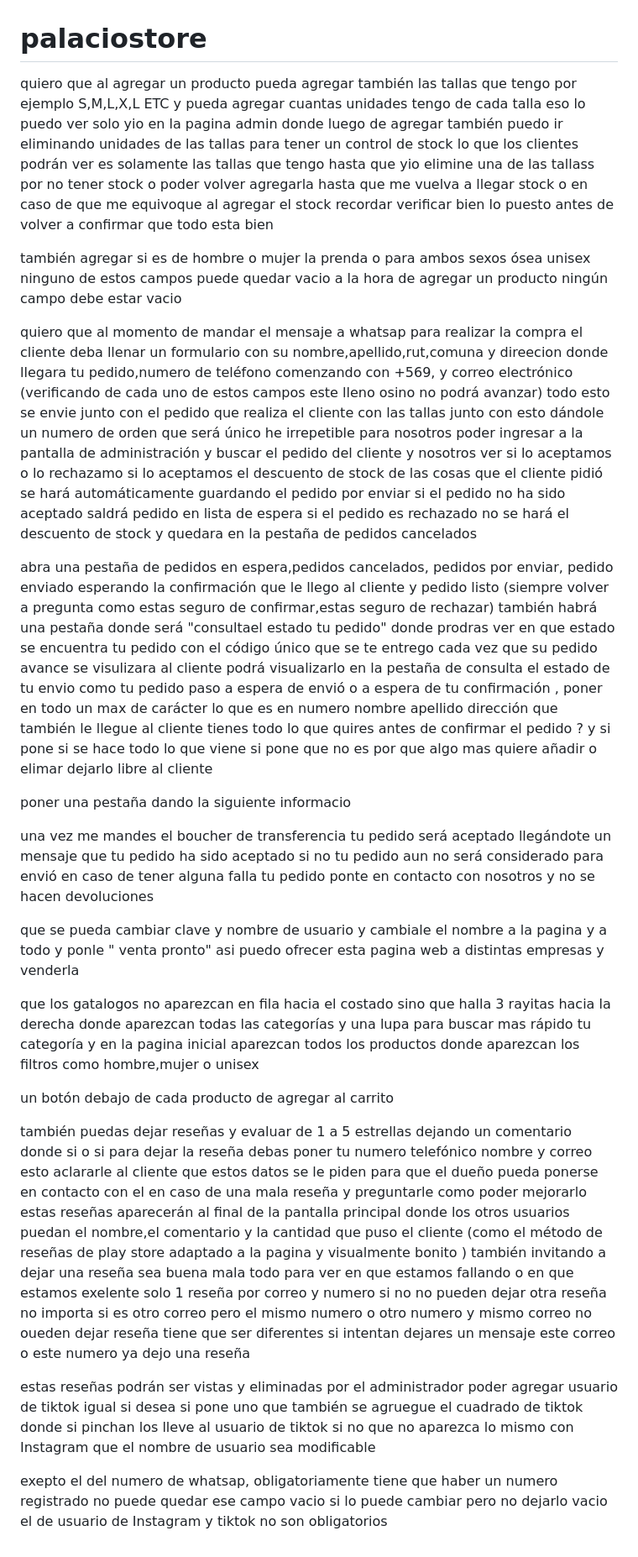
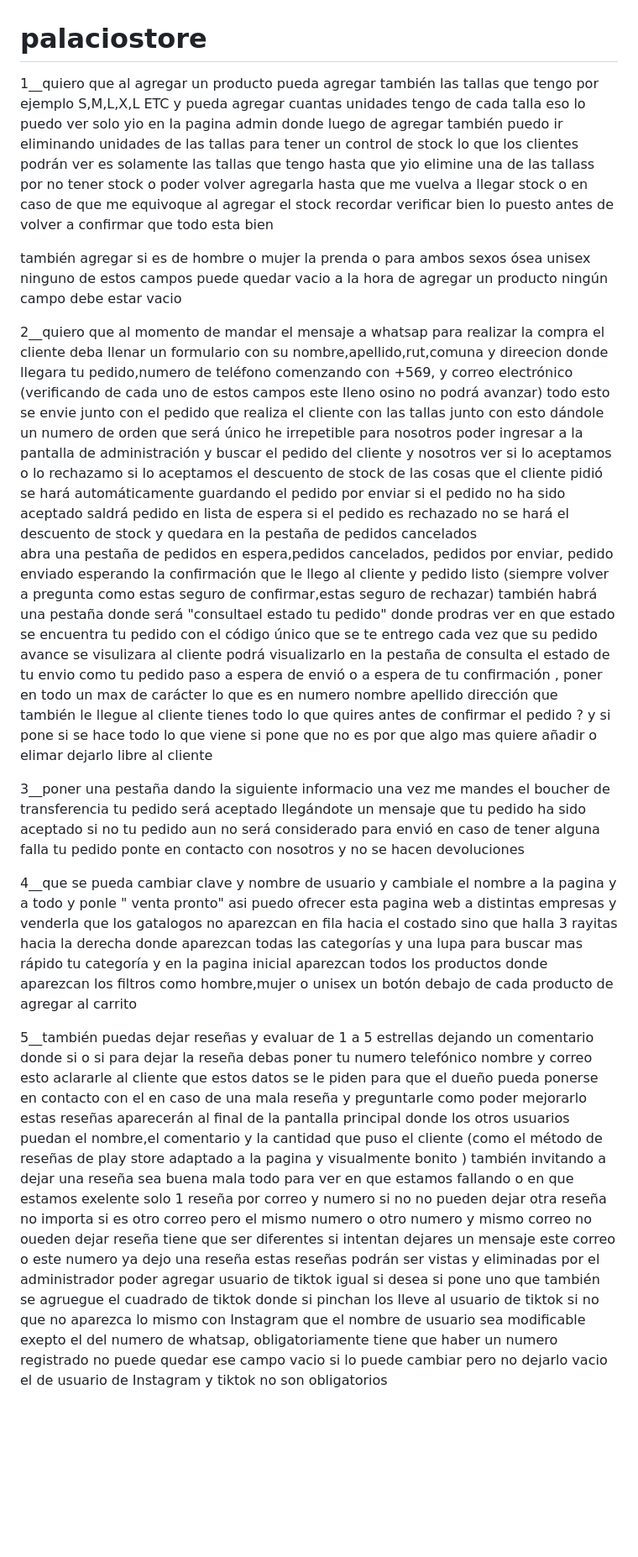
Before and after one commit to ignacio18-crypto/palaciostore, a Markdown page: README.md, the part around the change. Shown at 84% size. Drawn GitHub-style; blank space fills up the shorter version.

```diff
--- a/README.md
+++ b/README.md
@@ -1,6 +1,6 @@
 # palaciostore
 
-quiero que al agregar un producto pueda agregar también las tallas que tengo
+1__quiero que al agregar un producto pueda agregar también las tallas que tengo
 por ejemplo S,M,L,X,L ETC  y pueda agregar cuantas unidades tengo de cada talla
  eso lo puedo ver solo yio en la pagina admin donde luego de agregar también puedo ir eliminando
 unidades de las tallas para tener un control de stock  lo que los clientes podrán ver es solamente las tallas que tengo
@@ -9,16 +9,13 @@ hasta que yio elimine una de las tallass por no tener stock o poder volver agreg
 también agregar si es de hombre o mujer la prenda o para ambos sexos ósea unisex ninguno de estos campos puede quedar vacio a la hora de agregar un producto ningún campo debe estar vacio
 
 
-quiero que al momento de mandar el mensaje a whatsap para realizar la compra el cliente deba llenar un formulario con su nombre,apellido,rut,comuna y direecion donde llegara tu pedido,numero de teléfono comenzando con +569, y correo electrónico (verificando de cada uno de estos campos este lleno osino no podrá avanzar) todo esto se envie junto con el pedido que realiza el cliente con las tallas junto con esto dándole un numero de orden que será único he irrepetible para nosotros poder ingresar a la pantalla de administración y buscar el pedido del cliente y nosotros ver si lo aceptamos o lo rechazamo si lo aceptamos el descuento de stock de las cosas que el cliente pidió se hará automáticamente guardando el pedido por enviar si el pedido no ha sido aceptado saldrá pedido en lista de espera si el pedido es rechazado no se hará el descuento de stock y quedara en la pestaña de pedidos cancelados
-
-
+2__quiero que al momento de mandar el mensaje a whatsap para realizar la compra el cliente deba llenar un formulario con su nombre,apellido,rut,comuna y direecion donde llegara tu pedido,numero de teléfono comenzando con +569, y correo electrónico (verificando de cada uno de estos campos este lleno osino no podrá avanzar) todo esto se envie junto con el pedido que realiza el cliente con las tallas junto con esto dándole un numero de orden que será único he irrepetible para nosotros poder ingresar a la pantalla de administración y buscar el pedido del cliente y nosotros ver si lo aceptamos o lo rechazamo si lo aceptamos el descuento de stock de las cosas que el cliente pidió se hará automáticamente guardando el pedido por enviar si el pedido no ha sido aceptado saldrá pedido en lista de espera si el pedido es rechazado no se hará el descuento de stock y quedara en la pestaña de pedidos cancelados
 abra una pestaña de pedidos en espera,pedidos cancelados, pedidos por enviar, pedido enviado esperando la confirmación que le llego al cliente y pedido listo (siempre volver a pregunta como estas seguro de confirmar,estas seguro de rechazar)
 también habrá una pestaña donde será "consultael estado tu pedido" donde prodras ver en que estado se encuentra tu pedido con el código único que se te entrego
  cada vez que su pedido avance se visulizara  al cliente podrá visualizarlo en la pestaña de consulta el estado de tu envio como tu pedido paso a espera de envió o a espera de tu confirmación , poner en todo un max de carácter lo que es en numero nombre apellido dirección que también le llegue al cliente tienes todo lo que quires antes de confirmar el pedido ? y si pone si se hace todo lo que viene si pone que no es por que algo mas quiere añadir o elimar dejarlo libre al cliente
 
 
-poner una pestaña dando la siguiente informacio
-
+3__poner una pestaña dando la siguiente informacio
 una vez me mandes el boucher de transferencia tu pedido será aceptado
 llegándote un mensaje que tu pedido ha sido aceptado si no tu pedido aun no será
 considerado para envió en caso de tener alguna falla tu pedido ponte en contacto con
@@ -27,20 +24,12 @@ nosotros y no se hacen devoluciones
 
 
 
-que se pueda cambiar clave y nombre de usuario
+4__que se pueda cambiar clave y nombre de usuario
 y cambiale el nombre a la pagina y a todo y ponle " venta pronto" asi puedo ofrecer esta pagina web a distintas empresas y venderla
-
-que los gatalogos no aparezcan en fila hacia el costado sino que halla 3 rayitas hacia la derecha donde aparezcan todas las categorías y una lupa para buscar mas rápido tu categoría y en la pagina inicial aparezcan todos los productos donde aparezcan los filtros como hombre,mujer o unisex
-
-
-un botón debajo de cada producto de agregar al carrito
+que los gatalogos no aparezcan en fila hacia el costado sino que halla 3 rayitas hacia la derecha donde aparezcan todas las categorías y una lupa para buscar mas rápido tu categoría y en la pagina inicial aparezcan todos los productos donde aparezcan los filtros como hombre,mujer o unisex un botón debajo de cada producto de agregar al carrito
 
 
 
-también puedas dejar reseñas y evaluar de 1 a 5 estrellas dejando un comentario donde si o si para dejar la reseña debas poner tu numero telefónico nombre y correo esto aclararle al cliente que estos datos se le piden para que el dueño pueda ponerse en contacto con el en caso de una mala reseña y preguntarle como poder mejorarlo estas reseñas aparecerán al final de la pantalla principal donde los otros usuarios puedan el nombre,el comentario y la cantidad que puso el cliente (como el método de reseñas de play store adaptado a la pagina y visualmente bonito ) también invitando a dejar una reseña sea buena mala todo para ver en que estamos fallando o en que estamos exelente solo 1 reseña por correo y numero si no no pueden dejar otra reseña no importa si es otro correo pero el mismo numero o otro numero y mismo correo no oueden dejar reseña tiene que ser diferentes si intentan dejares un mensaje este correo o este numero ya dejo una reseña
-
-estas reseñas podrán ser vistas y eliminadas por el administrador poder agregar usuario de tiktok igual si desea si pone uno que también se agruegue el cuadrado de tiktok donde si pinchan los lleve al usuario de tiktok si no que no aparezca
+5__también puedas dejar reseñas y evaluar de 1 a 5 estrellas dejando un comentario donde si o si para dejar la reseña debas poner tu numero telefónico nombre y correo esto aclararle al cliente que estos datos se le piden para que el dueño pueda ponerse en contacto con el en caso de una mala reseña y preguntarle como poder mejorarlo estas reseñas aparecerán al final de la pantalla principal donde los otros usuarios puedan el nombre,el comentario y la cantidad que puso el cliente (como el método de reseñas de play store adaptado a la pagina y visualmente bonito ) también invitando a dejar una reseña sea buena mala todo para ver en que estamos fallando o en que estamos exelente solo 1 reseña por correo y numero si no no pueden dejar otra reseña no importa si es otro correo pero el mismo numero o otro numero y mismo correo no oueden dejar reseña tiene que ser diferentes si intentan dejares un mensaje este correo o este numero ya dejo una reseña estas reseñas podrán ser vistas y eliminadas por el administrador poder agregar usuario de tiktok igual si desea si pone uno que también se agruegue el cuadrado de tiktok donde si pinchan los lleve al usuario de tiktok si no que no aparezca
 lo mismo con Instagram que el nombre de usuario sea modificable
-
-exepto el del numero de whatsap, obligatoriamente tiene que haber un numero registrado no puede quedar ese campo vacio si lo puede cambiar pero no dejarlo vacio
-el de usuario de Instagram y tiktok no son obligatorios
+exepto el del numero de whatsap, obligatoriamente tiene que haber un numero registrado no puede quedar ese campo vacio si lo puede cambiar pero no dejarlo vacio el de usuario de Instagram y tiktok no son obligatorios
```
